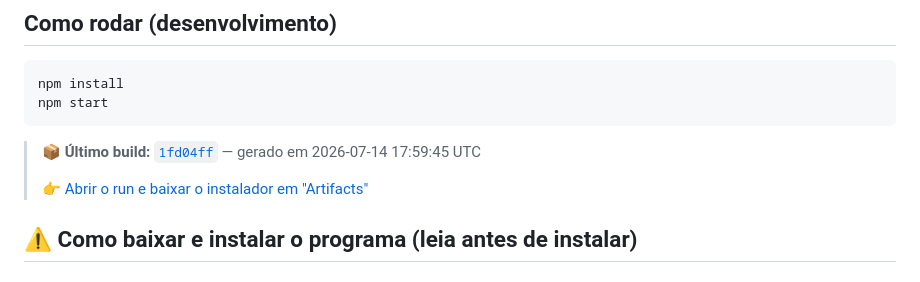
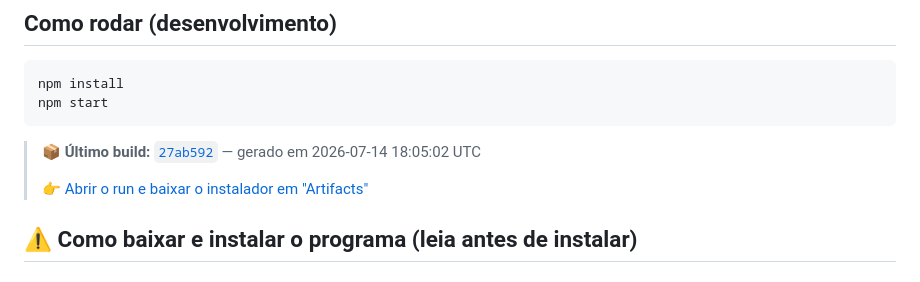
Before and after one commit to eduardocardosodemelo99-lab/OTIMIZACAO, a Markdown page: README.md, the part around one of its changes. Drawn GitHub-style.

Commit message:
docs: atualiza link do ultimo build [skip ci]

````diff
--- a/README.md
+++ b/README.md
@@ -70,5 +70,5 @@ npm start
 ```
 
 <!-- LATEST_BUILD_START -->
-> 📦 **Último build:** [`1fd04ff`](https://github.com/eduardocardosodemelo99-lab/OTIMIZACAO/commit/1fd04ffa606da8f2278059c7331d9dcecd175abe) — gerado em 2026-07-14 17:59:45 UTC
+> 📦 **Último build:** [`27ab592`](https://github.com/eduardocardosodemelo99-lab/OTIMIZACAO/commit/27ab592ad1c7ab5befe1bf58ce689a7e7f39e09b) — gerado em 2026-07-14 18:05:02 UTC
 >
````
Also changed, not shown: other parts of README.md (+1 -1 lines).
